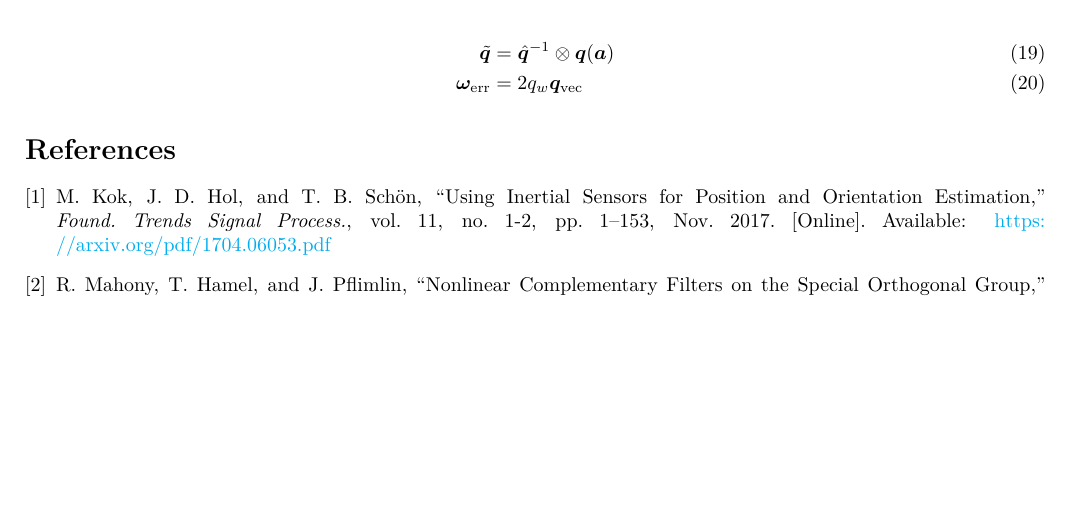
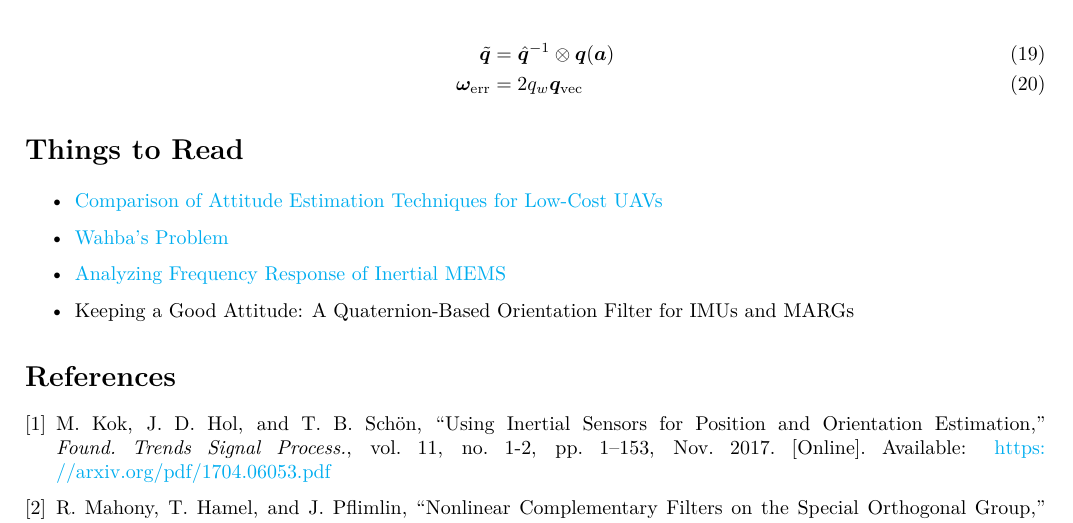
Before and after one commit to plusk01/autopilot_estimators, a LaTeX document (doc/report.tex): part of page 4 of 4, cut so that both start at the same text, the shorter picture padded with empty space. Compiled offline with XeLaTeX.

Commit message:
working well

```diff
--- a/doc/report.tex
+++ b/doc/report.tex
@@ -306,6 +306,14 @@ One of the more popular estimators is Mahony's nonlinear complementary filter on
   \bm{\omega}_\text{err} &= 2 q_w \bm{q}_\text{vec}
 \end{align}
 
+\section*{Things to Read}
+\begin{itemize}
+  \item \href{https://arxiv.org/pdf/1602.07733.pdf}{Comparison of Attitude Estimation Techniques for Low-Cost UAVs}
+  \item \href{https://en.wikipedia.org/wiki/Wahba%27s_problem}{Wahba's Problem}
+  \item \href{https://www.analog.com/media/en/analog-dialogue/volume-46/number-3/articles/analyzing-frequency-response-of-inertial-mems.pdf}{Analyzing Frequency Response of Inertial MEMS}
+  \item Keeping a Good Attitude: A Quaternion-Based Orientation Filter for IMUs and MARGs
+\end{itemize}
+
 %%%%%%%%%%%%%%%%%%%%%%%%%%%%%%%%%%%%%%%%%%%%%%%%%%%%%%%%%%%%%%%%%%%%%%%%%%%%%%%
 %%%%%%%%%%%%%%%%%%%%%%%%%%%%%%%%%%%%%%%%%%%%%%%%%%%%%%%%%%%%%%%%%%%%%%%%%%%%%%%
 %%%%%%%%%%%%%%%%%%%%%%%%%%%%%%%%%%%%%%%%%%%%%%%%%%%%%%%%%%%%%%%%%%%%%%%%%%%%%%%
```
Also changed, not shown: doc/report.pdf, 3 other files.
